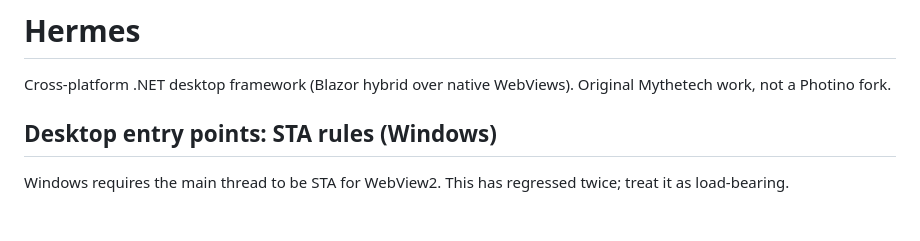
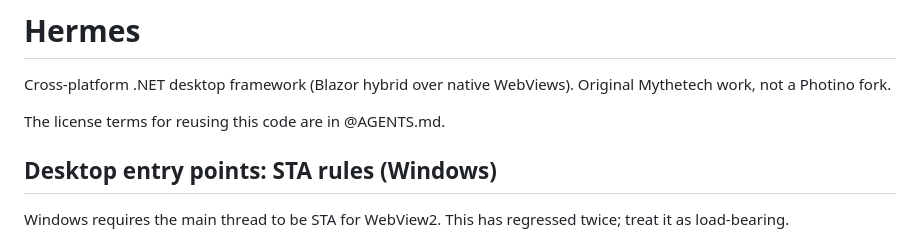
Before and after one commit to Mythetech/Hermes, a Markdown page: CLAUDE.md, the part around the change. Rendered like a GitHub page; blank space fills up the shorter version.

```diff
--- a/CLAUDE.md
+++ b/CLAUDE.md
@@ -1,6 +1,8 @@
 # Hermes
 
 Cross-platform .NET desktop framework (Blazor hybrid over native WebViews). Original Mythetech work, not a Photino fork.
+
+The license terms for reusing this code are in @AGENTS.md.
 
 ## Desktop entry points: STA rules (Windows)
 
```
Also changed, not shown: AGENTS.md (added, +17 -0 lines).
